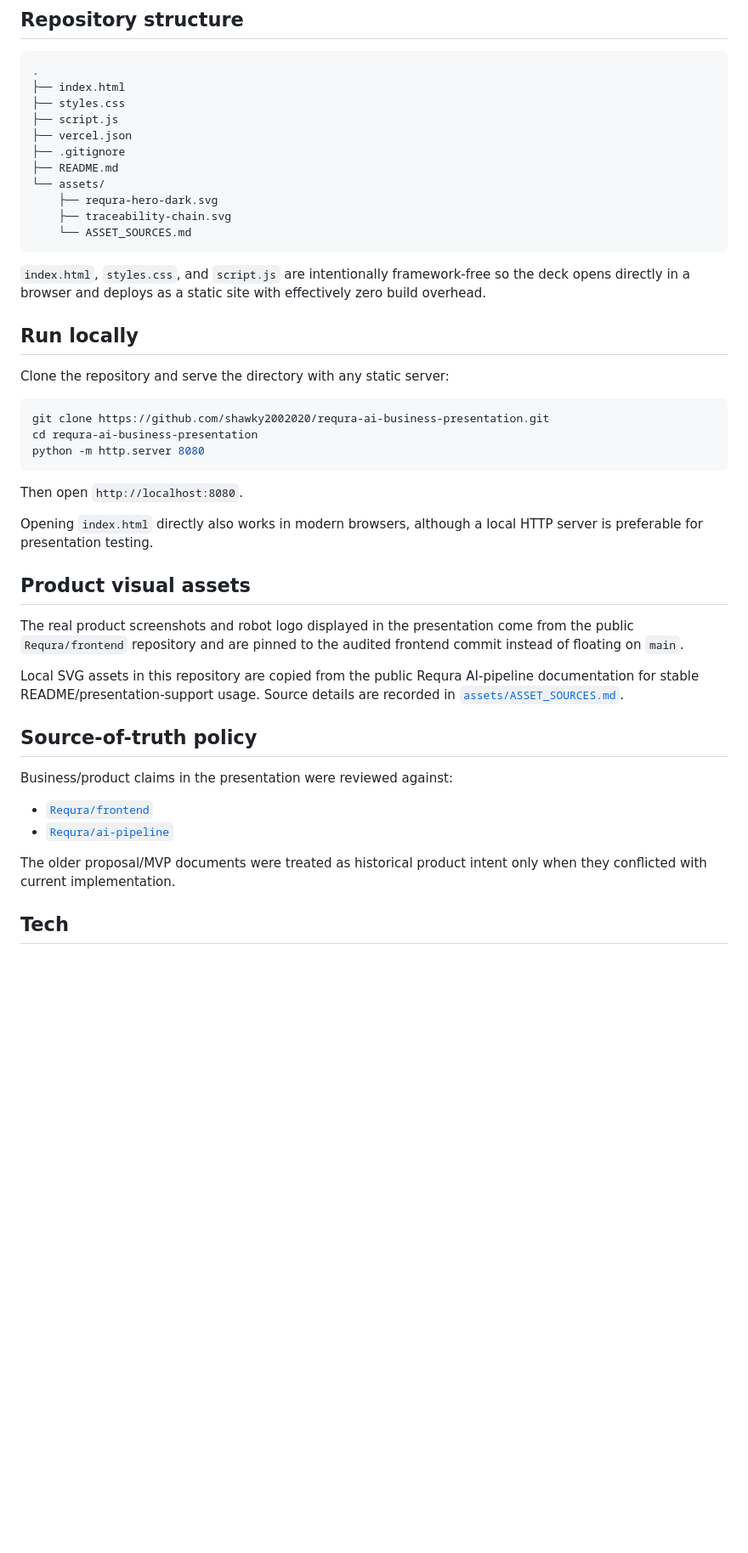
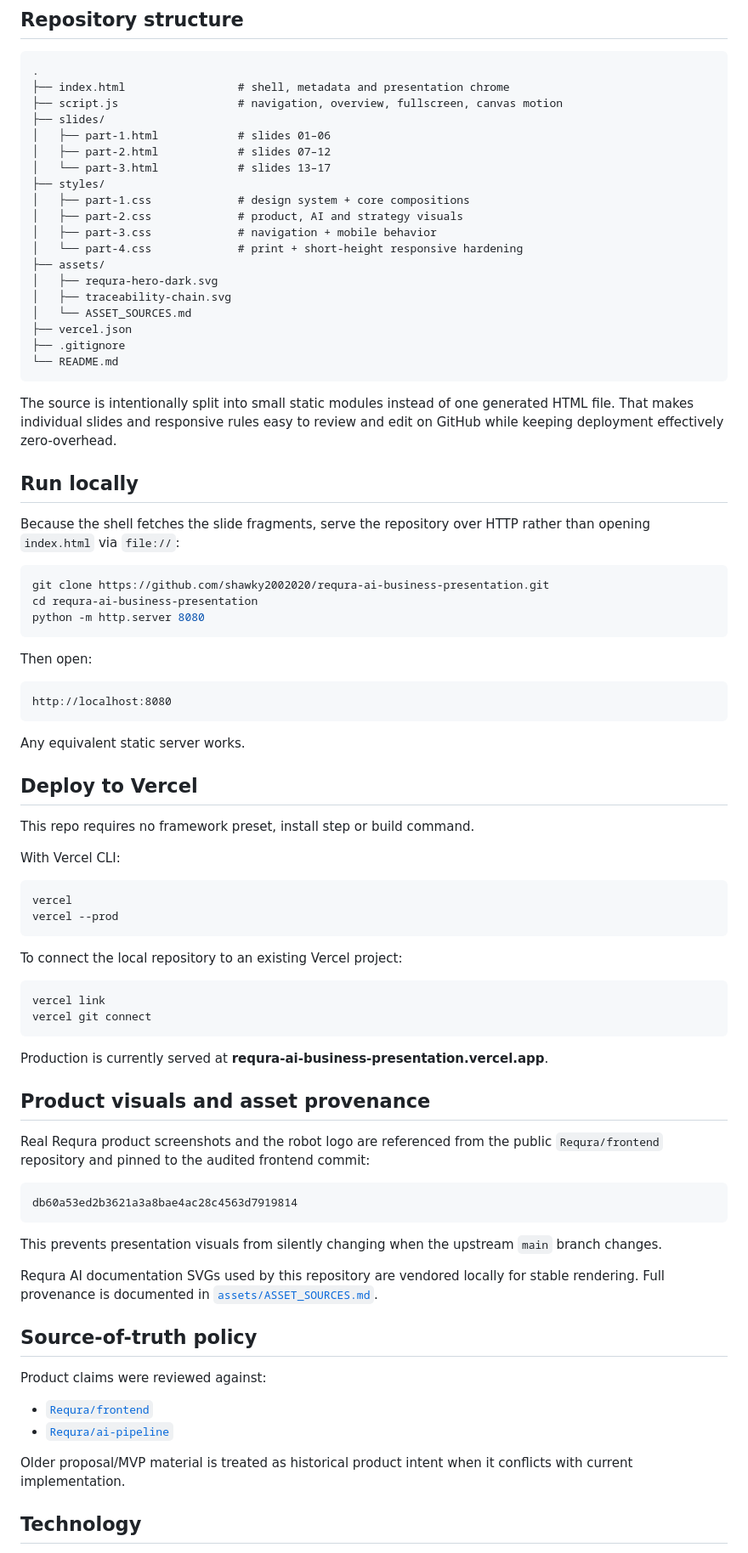
Before and after one commit to HassanAbdelhamed22/requra-ai-business-presentation, a Markdown page: README.md, the part around one of its changes. Shown at 85% size. GitHub-like rendering; blank space fills up the shorter version.

````diff
--- a/README.md
+++ b/README.md
@@ -140,23 +163,31 @@ The deck intentionally avoids a generic “AI purple template” look. Violet an
 
 ```text
 .
-├── index.html
-├── styles.css
-├── script.js
+├── index.html                 # shell, metadata and presentation chrome
+├── script.js                  # navigation, overview, fullscreen, canvas motion
+├── slides/
+│   ├── part-1.html            # slides 01–06
+│   ├── part-2.html            # slides 07–12
+│   └── part-3.html            # slides 13–17
+├── styles/
+│   ├── part-1.css             # design system + core compositions
+│   ├── part-2.css             # product, AI and strategy visuals
+│   ├── part-3.css             # navigation + mobile behavior
+│   └── part-4.css             # print + short-height responsive hardening
+├── assets/
+│   ├── requra-hero-dark.svg
+│   ├── traceability-chain.svg
+│   └── ASSET_SOURCES.md
 ├── vercel.json
 ├── .gitignore
-├── README.md
-└── assets/
-    ├── requra-hero-dark.svg
-    ├── traceability-chain.svg
-    └── ASSET_SOURCES.md
+└── README.md
 ```
 
-`index.html`, `styles.css`, and `script.js` are intentionally framework-free so the deck opens directly in a browser and deploys as a static site with effectively zero build overhead.
+The source is intentionally split into small static modules instead of one generated HTML file. That makes individual slides and responsive rules easy to review and edit on GitHub while keeping deployment effectively zero-overhead.
 
 ## Run locally
 
-Clone the repository and serve the directory with any static server:
+Because the shell fetches the slide fragments, serve the repository over HTTP rather than opening `index.html` via `file://`:
 
 ```bash
 git clone https://github.com/shawky2002020/requra-ai-business-presentation.git
@@ -164,24 +195,54 @@ cd requra-ai-business-presentation
 python -m http.server 8080
 ```
 
-Then open `http://localhost:8080`.
+Then open:
 
-Opening `index.html` directly also works in modern browsers, although a local HTTP server is preferable for presentation testing.
+```text
+http://localhost:8080
+```
 
-## Product visual assets
+Any equivalent static server works.
 
-The real product screenshots and robot logo displayed in the presentation come from the public `Requra/frontend` repository and are pinned to the audited frontend commit instead of floating on `main`.
+## Deploy to Vercel
 
-Local SVG assets in this repository are copied from the public Requra AI-pipeline documentation for stable README/presentation-support usage. Source details are recorded in [`assets/ASSET_SOURCES.md`](./assets/ASSET_SOURCES.md).
+This repo requires no framework preset, install step or build command.
+
+With Vercel CLI:
+
+```bash
+vercel
+vercel --prod
+```
+
+To connect the local repository to an existing Vercel project:
+
+```bash
+vercel link
+vercel git connect
+```
+
+Production is currently served at **requra-ai-business-presentation.vercel.app**.
+
+## Product visuals and asset provenance
+
+Real Requra product screenshots and the robot logo are referenced from the public `Requra/frontend` repository and pinned to the audited frontend commit:
+
+```text
+db60a53ed2b3621a3a8bae4ac28c4563d7919814
+```
+
+This prevents presentation visuals from silently changing when the upstream `main` branch changes.
+
+Requra AI documentation SVGs used by this repository are vendored locally for stable rendering. Full provenance is documented in [`assets/ASSET_SOURCES.md`](./assets/ASSET_SOURCES.md).
 
 ## Source-of-truth policy
 
-Business/product claims in the presentation were reviewed against:
+Product claims were reviewed against:
 
 - [`Requra/frontend`](https://github.com/Requra/frontend)
 - [`Requra/ai-pipeline`](https://github.com/Requra/ai-pipeline)
 
-The older proposal/MVP documents were treated as historical product intent only when they conflicted with current implementation.
+Older proposal/MVP material is treated as historical product intent when it conflicts with current implementation.
 
-## Tech
+## Technology
 
````
Also changed, not shown: other parts of README.md (+97 -74 lines).
